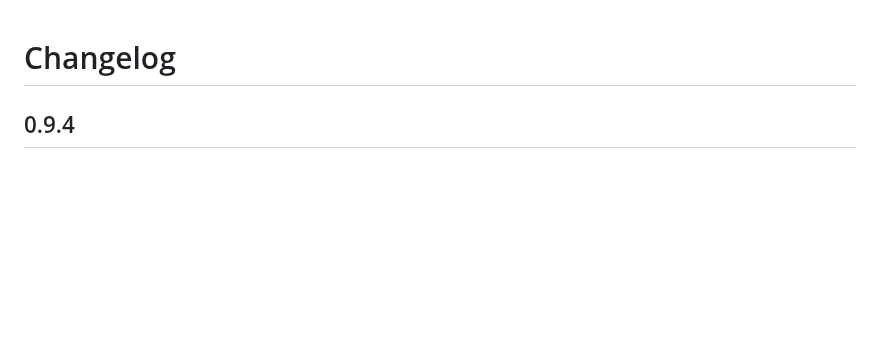
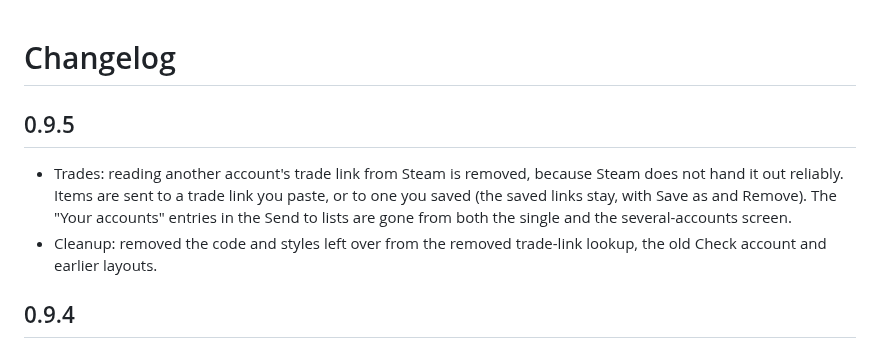
Before and after one commit to AnotherAsianDev/steam-authenticator, a Markdown page: CHANGELOG.md, the part around the change. Rendered like a GitHub page; blank space fills up the shorter version.

```diff
--- a/CHANGELOG.md
+++ b/CHANGELOG.md
@@ -1,4 +1,8 @@
 # Changelog
+
+## 0.9.5
+- Trades: reading another account's trade link from Steam is removed, because Steam does not hand it out reliably. Items are sent to a trade link you paste, or to one you saved (the saved links stay, with Save as and Remove). The "Your accounts" entries in the Send to lists are gone from both the single and the several-accounts screen.
+- Cleanup: removed the code and styles left over from the removed trade-link lookup, the old Check account and earlier layouts.
 
 ## 0.9.4
 - Nicknames for accounts whose Steam Community profile was never set up: Steam gives no profile data for them, so the app now reads the name and picture from the normal profile page as a second try. If that page has no picture either, Steam's default picture is used.
```
Also changed, not shown: README.md (+1 -1 lines), docs/screenshots/bulk.png, docs/screenshots/send.png, 8 other files.
